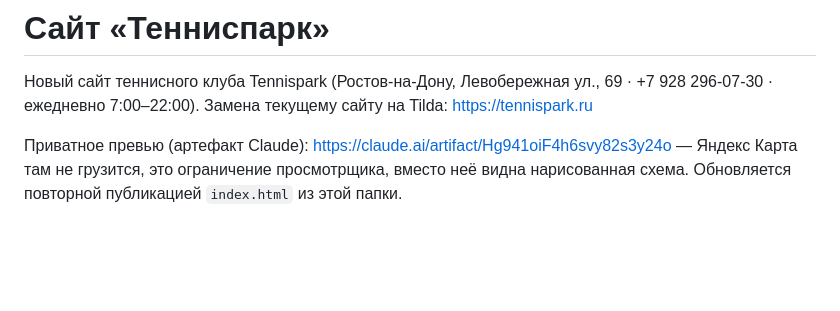
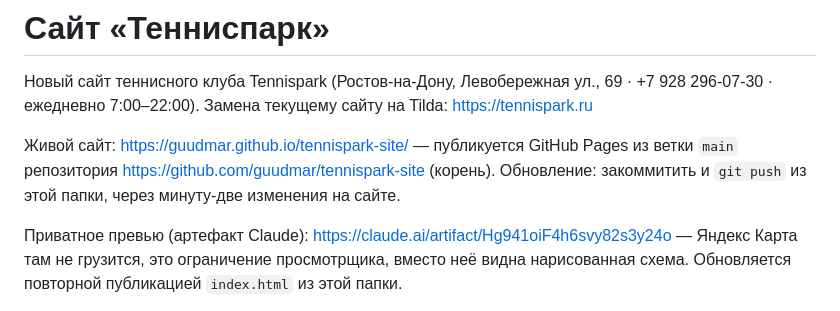
Before and after one commit to guudmar/tennispark-site, a Markdown page: README.md, the part around the change. Drawn GitHub-style; blank space fills up the shorter version.

Commit message:
README: адрес сайта и как обновлять
Co-Authored-By: Claude Opus 5.5 <noreply@anthropic.com>

```diff
--- a/README.md
+++ b/README.md
@@ -1,6 +1,8 @@
 # Сайт «Тенниспарк»
 
 Новый сайт теннисного клуба Tennispark (Ростов-на-Дону, Левобережная ул., 69 · +7 928 296-07-30 · ежедневно 7:00–22:00). Замена текущему сайту на Tilda: https://tennispark.ru
+
+Живой сайт: https://guudmar.github.io/tennispark-site/ — публикуется GitHub Pages из ветки `main` репозитория https://github.com/guudmar/tennispark-site (корень). Обновление: закоммитить и `git push` из этой папки, через минуту-две изменения на сайте.
 
 Приватное превью (артефакт Claude): https://claude.ai/artifact/Hg941oiF4h6svy82s3y24o — Яндекс Карта там не грузится, это ограничение просмотрщика, вместо неё видна нарисованная схема. Обновляется повторной публикацией `index.html` из этой папки.
 
```
